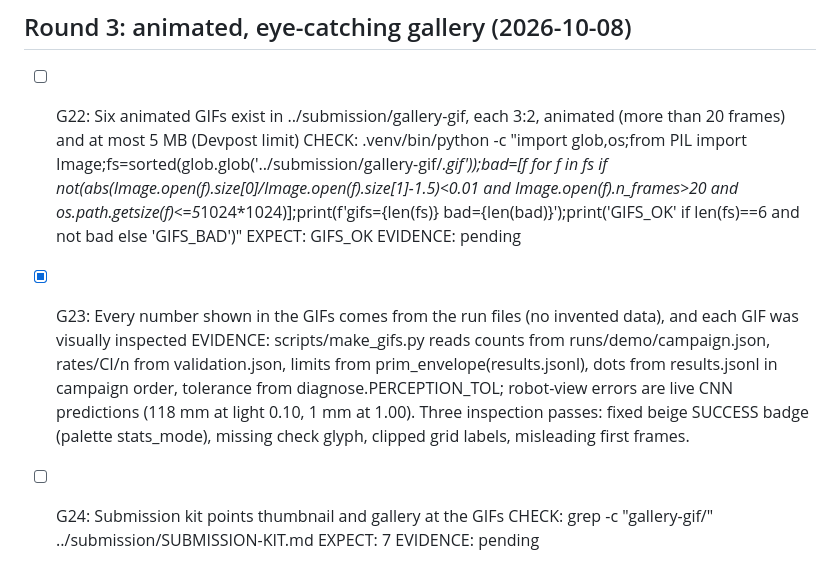
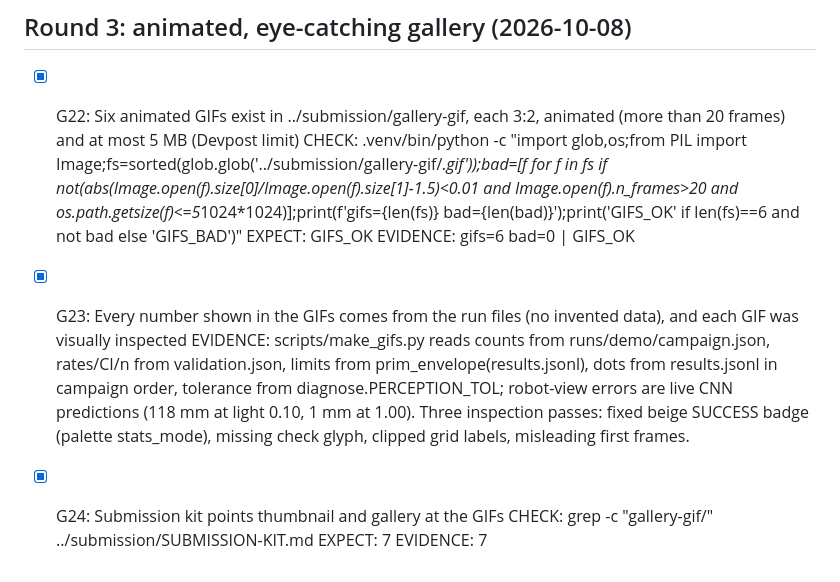
Before and after one commit to MohammadSharafi/stress-twin, a Markdown page: GATES.md, the part around the change. Drawn GitHub-style.

Commit message:
Record round-3 gate evidence

```diff
--- a/GATES.md
+++ b/GATES.md
@@ -109,15 +109,15 @@ ABANDON: G14 no Nebius account or registry credentials here. Partial evidence: w
 
 ## Round 3: animated, eye-catching gallery (2026-10-08)
 
-- [ ] G22: Six animated GIFs exist in ../submission/gallery-gif, each 3:2, animated (more than 20 frames) and at most 5 MB (Devpost limit)
+- [x] G22: Six animated GIFs exist in ../submission/gallery-gif, each 3:2, animated (more than 20 frames) and at most 5 MB (Devpost limit)
   CHECK: .venv/bin/python -c "import glob,os;from PIL import Image;fs=sorted(glob.glob('../submission/gallery-gif/*.gif'));bad=[f for f in fs if not(abs(Image.open(f).size[0]/Image.open(f).size[1]-1.5)<0.01 and Image.open(f).n_frames>20 and os.path.getsize(f)<=5*1024*1024)];print(f'gifs={len(fs)} bad={len(bad)}');print('GIFS_OK' if len(fs)==6 and not bad else 'GIFS_BAD')"
   EXPECT: GIFS_OK
-  EVIDENCE: pending
+  EVIDENCE: gifs=6 bad=0 | GIFS_OK
 
 - [x] G23: Every number shown in the GIFs comes from the run files (no invented data), and each GIF was visually inspected
   EVIDENCE: scripts/make_gifs.py reads counts from runs/demo/campaign.json, rates/CI/n from validation.json, limits from prim_envelope(results.jsonl), dots from results.jsonl in campaign order, tolerance from diagnose.PERCEPTION_TOL; robot-view errors are live CNN predictions (118 mm at light 0.10, 1 mm at 1.00). Three inspection passes: fixed beige SUCCESS badge (palette stats_mode), missing check glyph, clipped grid labels, misleading first frames.
 
-- [ ] G24: Submission kit points thumbnail and gallery at the GIFs
+- [x] G24: Submission kit points thumbnail and gallery at the GIFs
   CHECK: grep -c "gallery-gif/" ../submission/SUBMISSION-KIT.md
   EXPECT: 7
-  EVIDENCE: pending
+  EVIDENCE: 7
```
